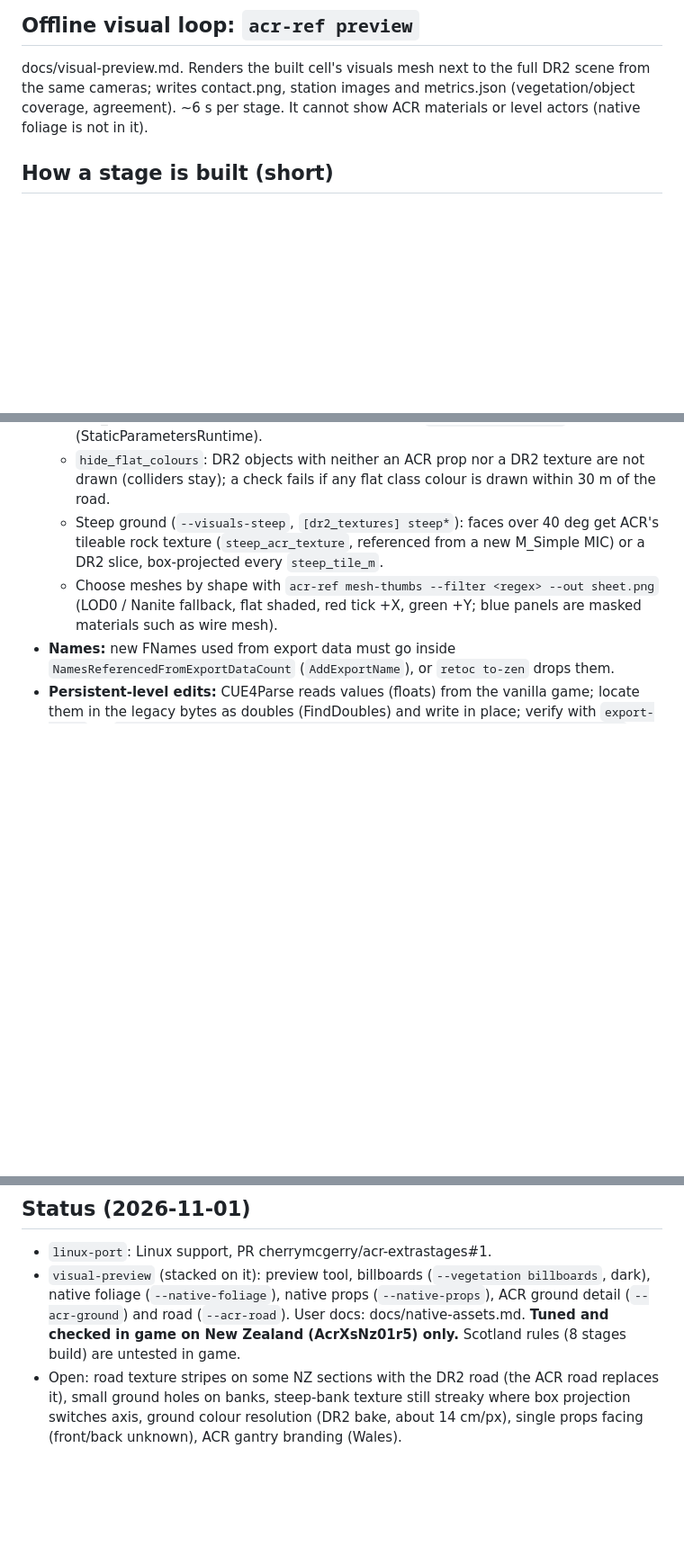
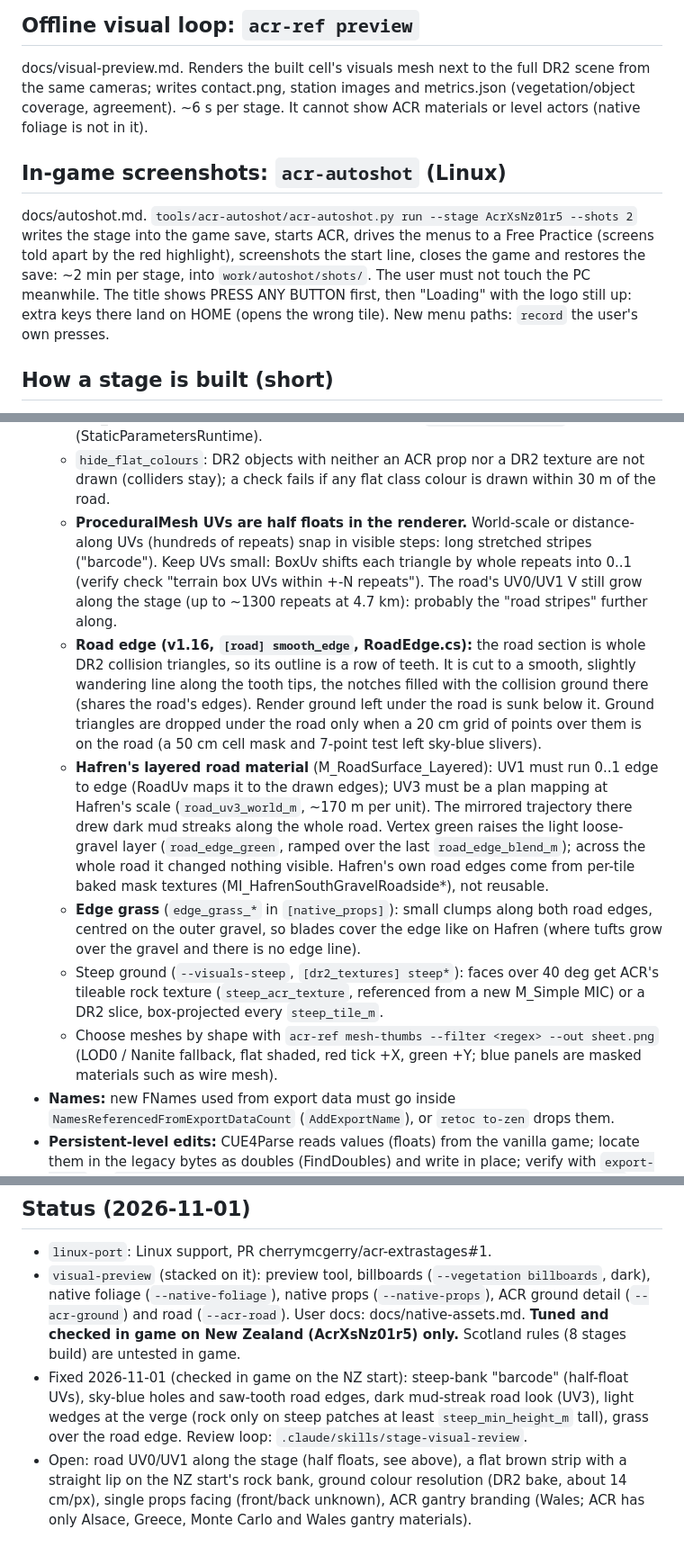
Before and after one commit to cherrymcgerry/acr-extrastages, a Markdown page: AGENTS.md, 3 parts joined by grey strips. Shown at 90% size. GitHub-like rendering; blank space fills up the shorter version.

```diff
--- a/AGENTS.md
+++ b/AGENTS.md
@@ -39,6 +39,14 @@ This is how the ServicePark tag problem below was found. Use it before guessing.
 docs/visual-preview.md. Renders the built cell's visuals mesh next to the full DR2 scene from the same cameras;
 writes contact.png, station images and metrics.json (vegetation/object coverage, agreement). ~6 s per stage. It cannot
 show ACR materials or level actors (native foliage is not in it).
+
+## In-game screenshots: `acr-autoshot` (Linux)
+
+docs/autoshot.md. `tools/acr-autoshot/acr-autoshot.py run --stage AcrXsNz01r5 --shots 2` writes the stage into the
+game save, starts ACR, drives the menus to a Free Practice (screens told apart by the red highlight), screenshots the
+start line, closes the game and restores the save: ~2 min per stage, into `work/autoshot/shots/`. The user must not
+touch the PC meanwhile. The title shows PRESS ANY BUTTON first, then "Loading" with the logo still up: extra keys
+there land on HOME (opens the wrong tile). New menu paths: `record` the user's own presses.
 
 ## How a stage is built (short)
 
@@ -89,6 +97,22 @@ Texture2D + MaterialInstanceConstant packages cloned from cooked templates (Drop
     `acr-ref export <MI>` (StaticParametersRuntime).
   - `hide_flat_colours`: DR2 objects with neither an ACR prop nor a DR2 texture are not drawn (colliders stay); a check
     fails if any flat class colour is drawn within 30 m of the road.
+  - **ProceduralMesh UVs are half floats in the renderer.** World-scale or distance-along UVs (hundreds of repeats)
+    snap in visible steps: long stretched stripes ("barcode"). Keep UVs small: BoxUv shifts each triangle by whole
+    repeats into 0..1 (verify check "terrain box UVs within +-N repeats"). The road's UV0/UV1 V still grow along the
+    stage (up to ~1300 repeats at 4.7 km): probably the "road stripes" further along.
+  - **Road edge (v1.16, `[road] smooth_edge`, RoadEdge.cs):** the road section is whole DR2 collision triangles, so its
+    outline is a row of teeth. It is cut to a smooth, slightly wandering line along the tooth tips, the notches filled
+    with the collision ground there (shares the road's edges). Render ground left under the road is sunk below it.
+    Ground triangles are dropped under the road only when a 20 cm grid of points over them is on the road (a 50 cm
+    cell mask and 7-point test left sky-blue slivers).
+  - **Hafren's layered road material** (M_RoadSurface_Layered): UV1 must run 0..1 edge to edge (RoadUv maps it to the
+    drawn edges); UV3 must be a plan mapping at Hafren's scale (`road_uv3_world_m`, ~170 m per unit). The mirrored
+    trajectory there drew dark mud streaks along the whole road. Vertex green raises the light loose-gravel layer
+    (`road_edge_green`, ramped over the last `road_edge_blend_m`); across the whole road it changed nothing visible.
+    Hafren's own road edges come from per-tile baked mask textures (MI_HafrenSouthGravelRoadside*), not reusable.
+  - **Edge grass** (`edge_grass_*` in `[native_props]`): small clumps along both road edges, centred on the outer
+    gravel, so blades cover the edge like on Hafren (where tufts grow over the gravel and there is no edge line).
   - Steep ground (`--visuals-steep`, `[dr2_textures] steep*`): faces over 40 deg get ACR's tileable rock texture
     (`steep_acr_texture`, referenced from a new M_Simple MIC) or a DR2 slice, box-projected every `steep_tile_m`.
   - Choose meshes by shape with `acr-ref mesh-thumbs --filter <regex> --out sheet.png` (LOD0 / Nanite fallback, flat
@@ -112,6 +136,9 @@ Texture2D + MaterialInstanceConstant packages cloned from cooked templates (Drop
   (`--native-foliage`), native props (`--native-props`), ACR ground detail (`--acr-ground`) and road (`--acr-road`).
   User docs: docs/native-assets.md. **Tuned and checked in game on New Zealand (AcrXsNz01r5) only.** Scotland rules
   (8 stages build) are untested in game.
-- Open: road texture stripes on some NZ sections with the DR2 road (the ACR road replaces it), small ground holes on
-  banks, steep-bank texture still streaky where box projection switches axis, ground colour resolution (DR2 bake,
-  about 14 cm/px), single props facing (front/back unknown), ACR gantry branding (Wales).
+- Fixed 2026-11-01 (checked in game on the NZ start): steep-bank "barcode" (half-float UVs), sky-blue holes and
+  saw-tooth road edges, dark mud-streak road look (UV3), light wedges at the verge (rock only on steep patches at least
+  `steep_min_height_m` tall), grass over the road edge. Review loop: `.claude/skills/stage-visual-review`.
+- Open: road UV0/UV1 along the stage (half floats, see above), a flat brown strip with a straight lip on the NZ start's
+  rock bank, ground colour resolution (DR2 bake, about 14 cm/px), single props facing (front/back unknown), ACR gantry
+  branding (Wales; ACR has only Alsace, Greece, Monte Carlo and Wales gantry materials).
```
Also changed, not shown: docs/native-assets.md (+1 -7 lines), docs/media/nz-acr-assets-cockpit.jpg (deleted), docs/media/nz-acr-assets-forest.jpg (deleted), docs/media/nz-acr-assets-hills.jpg (deleted), docs/media/nz-acr-assets-props.jpg (deleted), docs/media/nz-acr-start.jpg (added), 7 other files.
